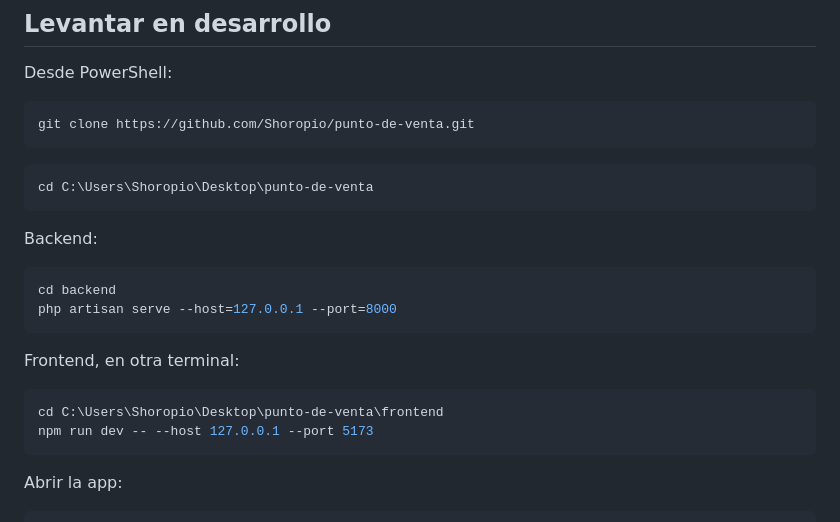
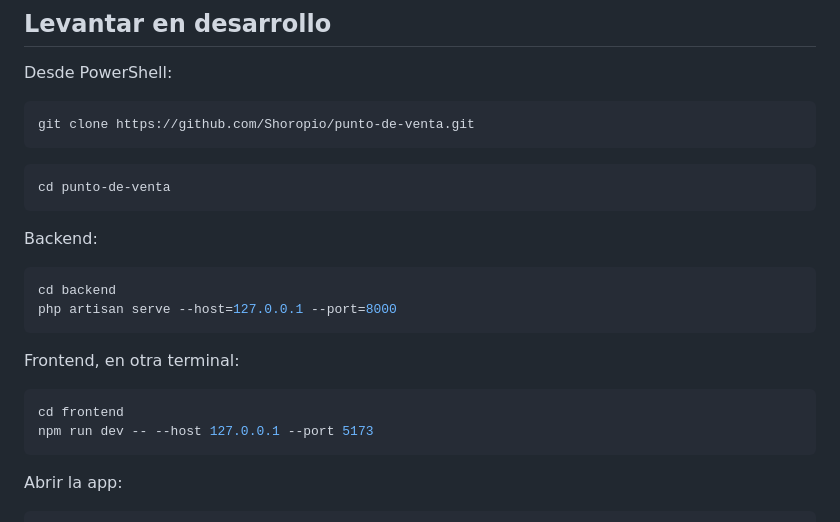
Before and after one commit to Shoropio/punto-de-venta, a Markdown page: README.md, the part around the change. Drawn GitHub-style.

````diff
--- a/README.md
+++ b/README.md
@@ -43,7 +43,7 @@ git clone https://github.com/Shoropio/punto-de-venta.git
 ```
 
 ```powershell
-cd C:\Users\Shoropio\Desktop\punto-de-venta
+cd punto-de-venta
 ```
 
 Backend:
@@ -56,7 +56,7 @@ php artisan serve --host=127.0.0.1 --port=8000
 Frontend, en otra terminal:
 
 ```powershell
-cd C:\Users\Shoropio\Desktop\punto-de-venta\frontend
+cd frontend
 npm run dev -- --host 127.0.0.1 --port 5173
 ```
 
````
